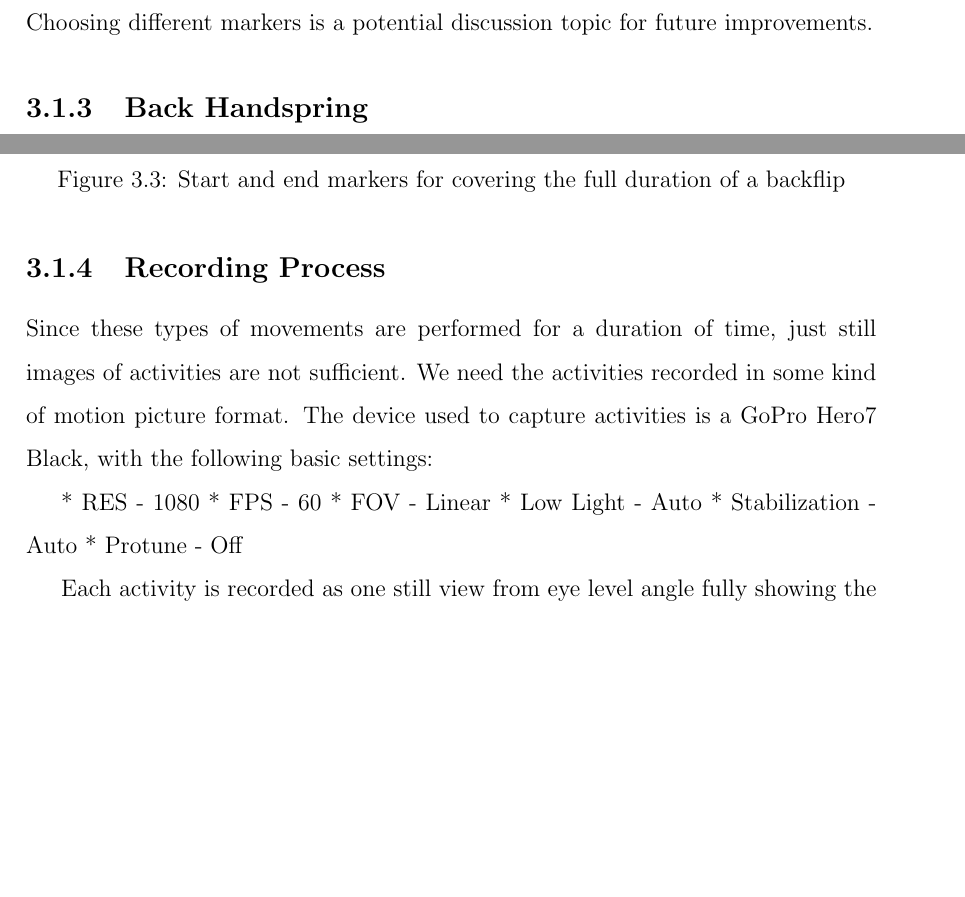
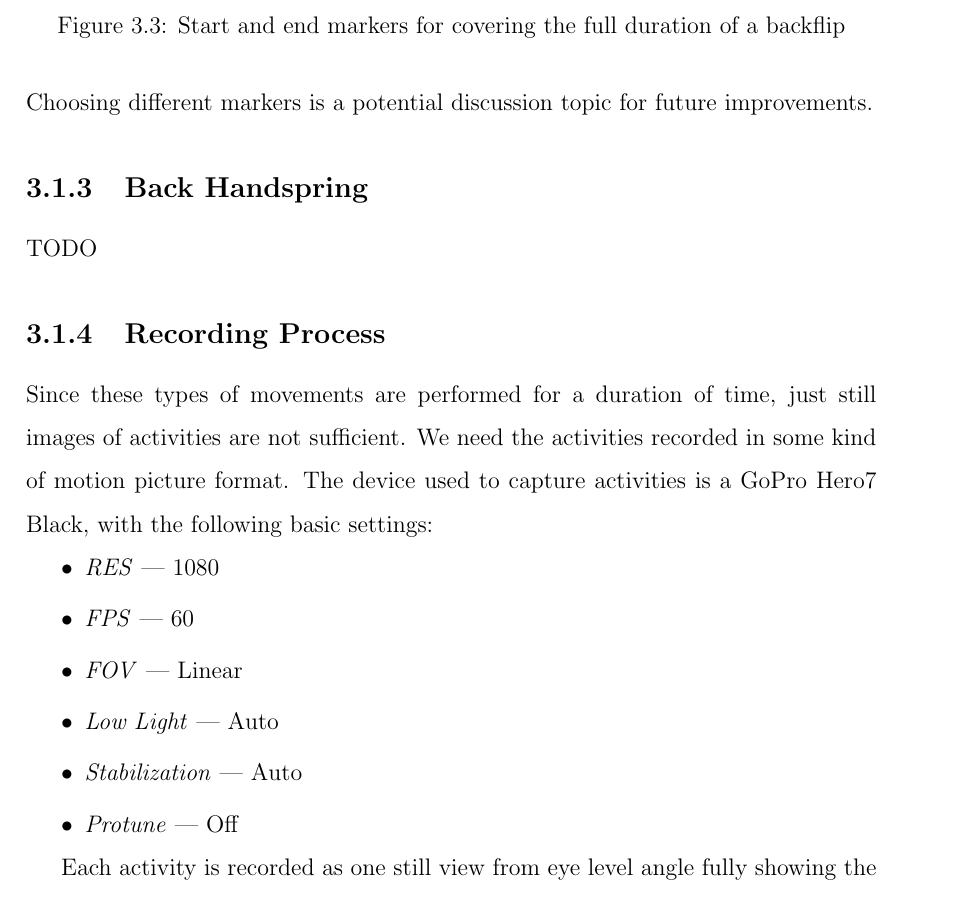
Before and after one commit to AllarVi/master-thesis-latex, a LaTeX thesis (main.tex, which reads sections/data-acquisition.tex): two parts of pages 13 and 14 of 18 before the commit and part of page 14 of 18 after it, the two joined at a grey line, cut so that both start at the same text, the shorter picture padded with empty space. Compiled offline with pdfLaTeX.

Commit message:
Add fixes

```diff
--- a/sections/data-acquisition.tex
+++ b/sections/data-acquisition.tex
@@ -82,12 +82,17 @@ TODO
 
 Since these types of movements are performed for a duration of time, just still images of activities are not sufficient. We need the activities recorded in some kind of motion picture format. The device used to capture activities is a GoPro Hero7 Black, with the following basic settings:
 
-* RES - 1080
-* FPS - 60
-* FOV - Linear
-* Low Light - Auto
-* Stabilization - Auto
-* Protune - Off
+\begin{easylist}[itemize]
+
+& \textit{RES} --- 1080
+& \textit{FPS} --- 60
+& \textit{FOV} --- Linear
+& \textit{Low Light} --- Auto
+& \textit{Stabilization} --- Auto
+& \textit{Protune} --- Off
+
+\end{easylist}
+
 
 Each activity is recorded as one still view from eye level angle fully showing the subjects body from head to toe.
 
```
Also changed, not shown: sections/data-acquisition.tex (10 more changed lines), 1 other file.
